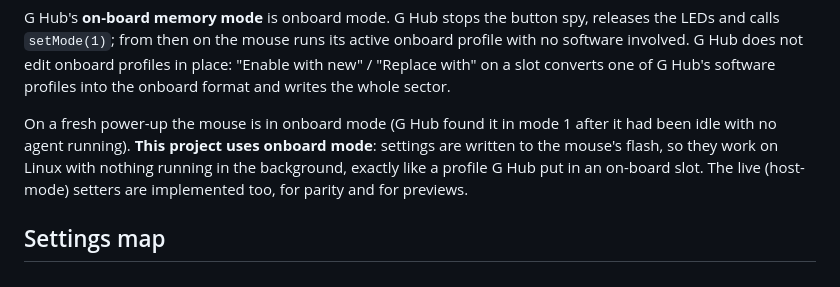
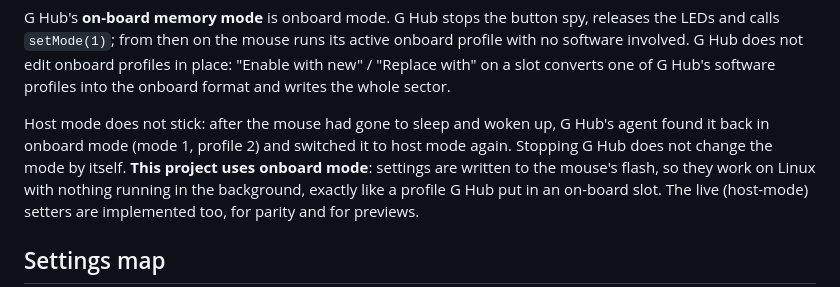
Before and after one commit to CharlExMachina/LibreHub, a Markdown page: docs/G502X-PROTOCOL.md, the part around the change. GitHub-like rendering.

```diff
--- a/docs/G502X-PROTOCOL.md
+++ b/docs/G502X-PROTOCOL.md
@@ -35,8 +35,9 @@ software involved. G Hub does not edit onboard profiles in place: "Enable with n
 "Replace with" on a slot converts one of G Hub's software profiles into the onboard format
 and writes the whole sector.
 
-On a fresh power-up the mouse is in onboard mode (G Hub found it in mode 1 after it had been
-idle with no agent running). **This project uses onboard mode**: settings are written to the
+Host mode does not stick: after the mouse had gone to sleep and woken up, G Hub's agent found
+it back in onboard mode (mode 1, profile 2) and switched it to host mode again. Stopping G Hub
+does not change the mode by itself. **This project uses onboard mode**: settings are written to the
 mouse's flash, so they work on Linux with nothing running in the background, exactly like a
 profile G Hub put in an on-board slot. The live (host-mode) setters are implemented too, for
 parity and for previews.
```
Also changed, not shown: README.md (+1 -1 lines).
